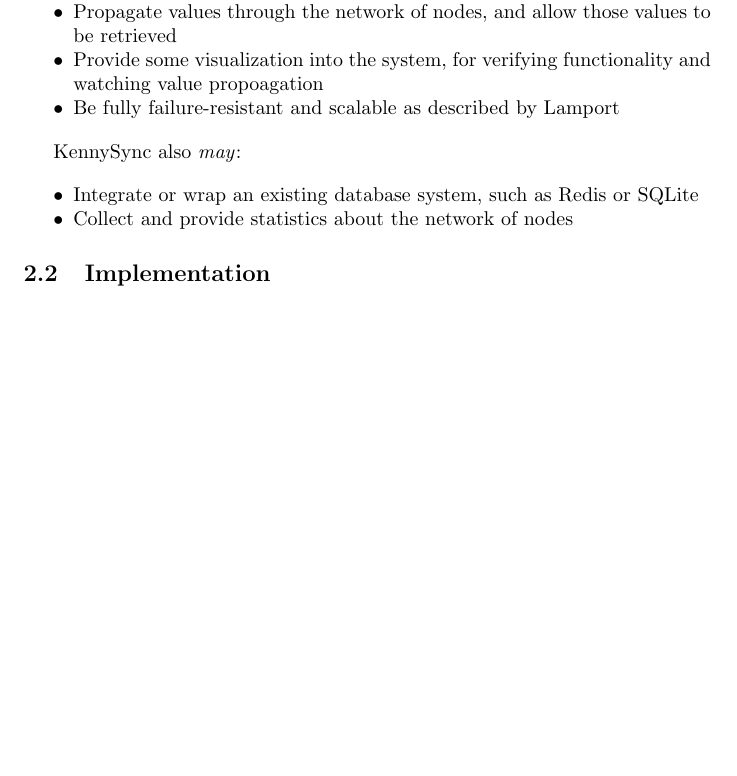
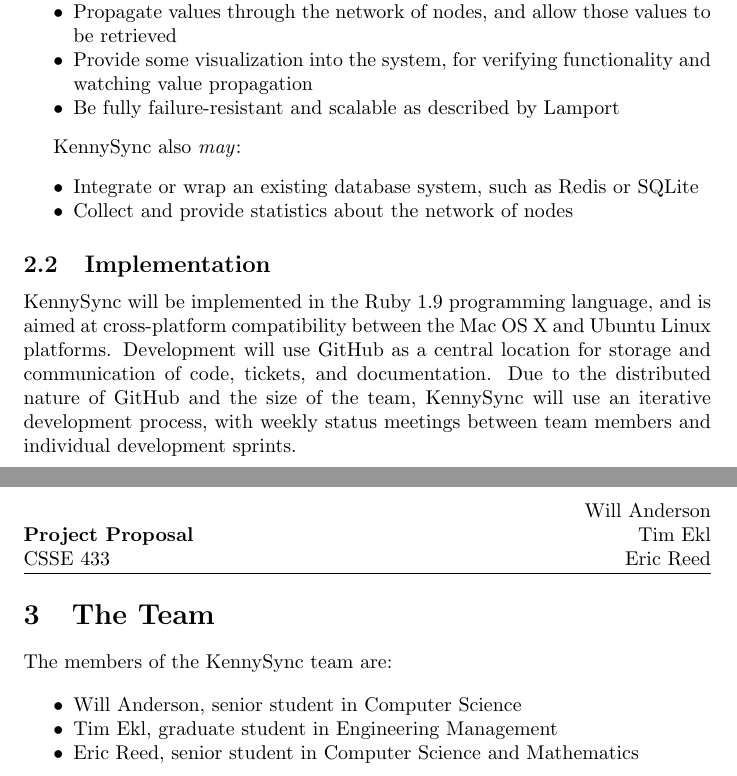
Before and after one commit to timothyekl/KennySync, a LaTeX document (Proposal/Proposal.tex): part of the page before the commit and two parts of pages 1 and 2 of 2 after it, the two joined at a grey line, cut so that both start at the same text, the shorter picture padded with empty space. Compiled offline with pdfLaTeX.

Commit message:
Finish proposal except for lit review
Signed-off-by: Tim Ekl <lithium3141@gmail.com>

```diff
--- a/Proposal/Proposal.tex
+++ b/Proposal/Proposal.tex
@@ -27,7 +27,7 @@ Due to the uncertain nature of integrating with some other systems under conside
 \item Be runnable as a node in a Paxos implementation
 \item Function as all roles described in ``basic'' Paxos, including proposer, accepter, and learner
 \item Propagate values through the network of nodes, and allow those values to be retrieved
-\item Provide some visualization into the system, for verifying functionality and watching value propoagation
+\item Provide some visualization into the system, for verifying functionality and watching value propagation
 \item Be fully failure-resistant and scalable as described by Lamport
 \end{itemize*}
 
@@ -40,5 +40,18 @@ KennySync also \textit{may}:
 
 \subsection{Implementation}
 
+KennySync will be implemented in the Ruby 1.9 programming language, and is aimed at cross-platform compatibility between the Mac OS X and Ubuntu Linux platforms. Development will use GitHub as a central location for storage and communication of code, tickets, and documentation. Due to the distributed nature of GitHub and the size of the team, KennySync will use an iterative development process, with weekly status meetings between team members and individual development sprints.
+
+\section{The Team}
+
+The members of the KennySync team are:
+
+\begin{itemize*}
+\item Will Anderson, senior student in Computer Science
+\item Tim Ekl, graduate student in Engineering Management
+\item Eric Reed, senior student in Computer Science and Mathematics
+\end{itemize*}
+
+
 
 \end{document}
```
